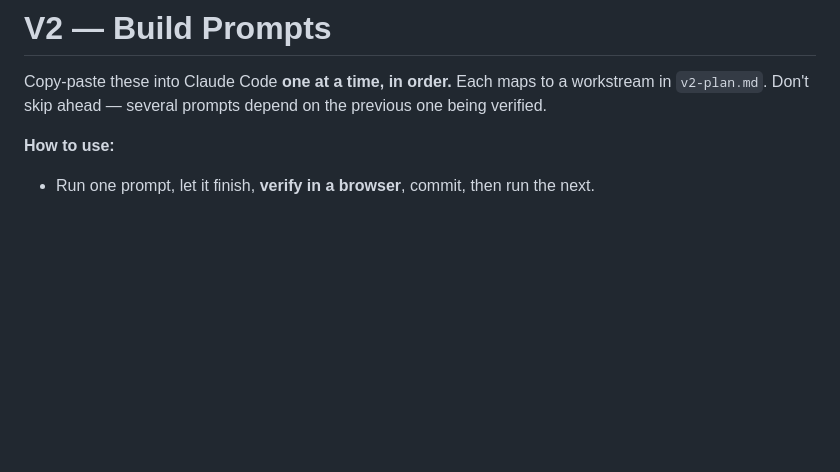
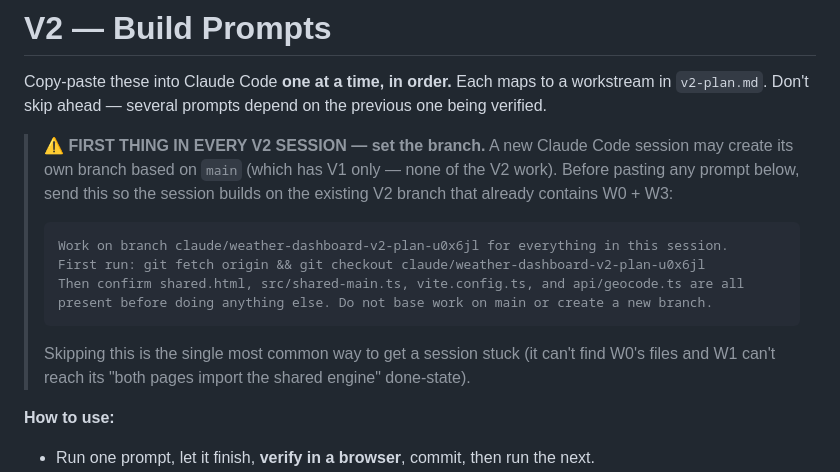
Before and after one commit to skrab011/weather-dashboard, a Markdown page: v2-prompts.md, the part around the change. GitHub-like rendering; blank space fills up the shorter version.

Commit message:
Docs: add branch-setup reminder to top of v2-prompts.md
A new Claude Code session can spin up its own branch based on main (V1 only),
which strands the V2 work and blocks W1. Add a prominent reminder to set the
session to the existing V2 feature branch (and verify W0/W3 files are present)
before pasting any build prompt.

Co-Authored-By: Claude Opus 4.8 <noreply@anthropic.com>
Claude-Session: https://claude.ai/code/session_01CXXegufKgSMiipcC3CPF9P

````diff
--- a/v2-prompts.md
+++ b/v2-prompts.md
@@ -1,6 +1,17 @@
 # V2 — Build Prompts
 
 Copy-paste these into Claude Code **one at a time, in order.** Each maps to a workstream in `v2-plan.md`. Don't skip ahead — several prompts depend on the previous one being verified.
+
+> ⚠️ **FIRST THING IN EVERY V2 SESSION — set the branch.** A new Claude Code session may create its own branch based on `main` (which has V1 only — none of the V2 work). Before pasting any prompt below, send this so the session builds on the existing V2 branch that already contains W0 + W3:
+>
+> ```
+> Work on branch claude/weather-dashboard-v2-plan-u0x6jl for everything in this session.
+> First run: git fetch origin && git checkout claude/weather-dashboard-v2-plan-u0x6jl
+> Then confirm shared.html, src/shared-main.ts, vite.config.ts, and api/geocode.ts are all
+> present before doing anything else. Do not base work on main or create a new branch.
+> ```
+>
+> Skipping this is the single most common way to get a session stuck (it can't find W0's files and W1 can't reach its "both pages import the shared engine" done-state).
 
 **How to use:**
 - Run one prompt, let it finish, **verify in a browser**, commit, then run the next.
````
